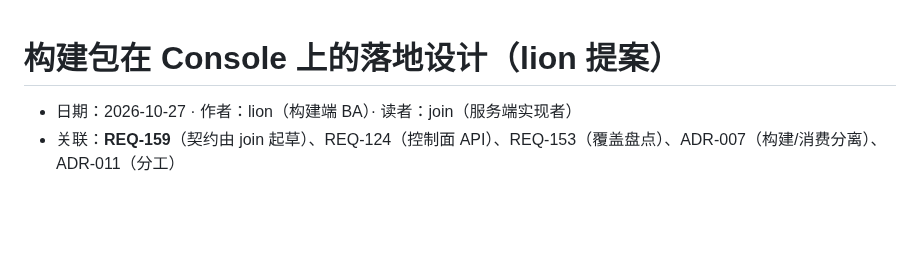
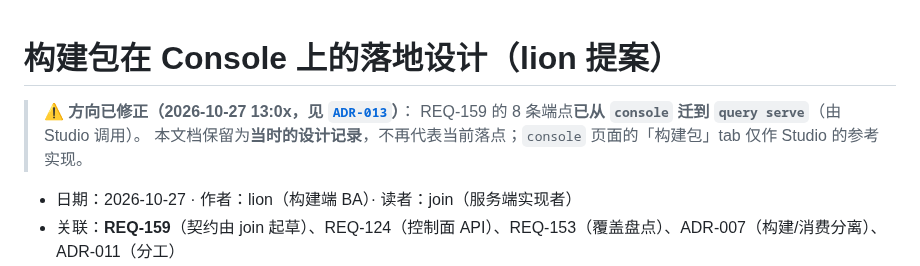
Before and after one commit to myg133/an_onto_demo, a Markdown page: design/2026-10-27-console-bundle-flow.md, the part around the change. Drawn GitHub-style; blank space fills up the shorter version.

Commit message:
[BA] 按 ADR-013 修正两份文档的落点说明：console 构建包流程设计稿与真库 e2e 报告标注「端点已迁到 query serve / Studio」，保留为当时的设计记录 (关联: REQ-159,REQ-160) [session: ba-lion-michael-workstation-49056-20261027-094244]

```diff
--- a/design/2026-10-27-console-bundle-flow.md
+++ b/design/2026-10-27-console-bundle-flow.md
@@ -1,4 +1,9 @@
 # 构建包在 Console 上的落地设计（lion 提案）
+
+> ⚠️ **方向已修正（2026-10-27 13:0x，见 [`ADR-013`](../decisions/ADR-013-service-plane-becomes-writable.md)）**：
+> REQ-159 的 8 条端点**已从 `console` 迁到 `query serve`**（由 Studio 调用）。
+> 本文档保留为**当时的设计记录**，不再代表当前落点；`console` 页面的「构建包」tab 仅作 Studio 的参考实现。
+>
 
 - 日期：2026-10-27 · 作者：lion（构建端 BA）· 读者：join（服务端实现者）
 - 关联：**REQ-159**（契约由 join 起草）、REQ-124（控制面 API）、REQ-153（覆盖盘点）、ADR-007（构建/消费分离）、ADR-011（分工）
```
Also changed, not shown: docs/reports/2026-10-27-真库真服务端到端验证.md (+5 -0 lines).
